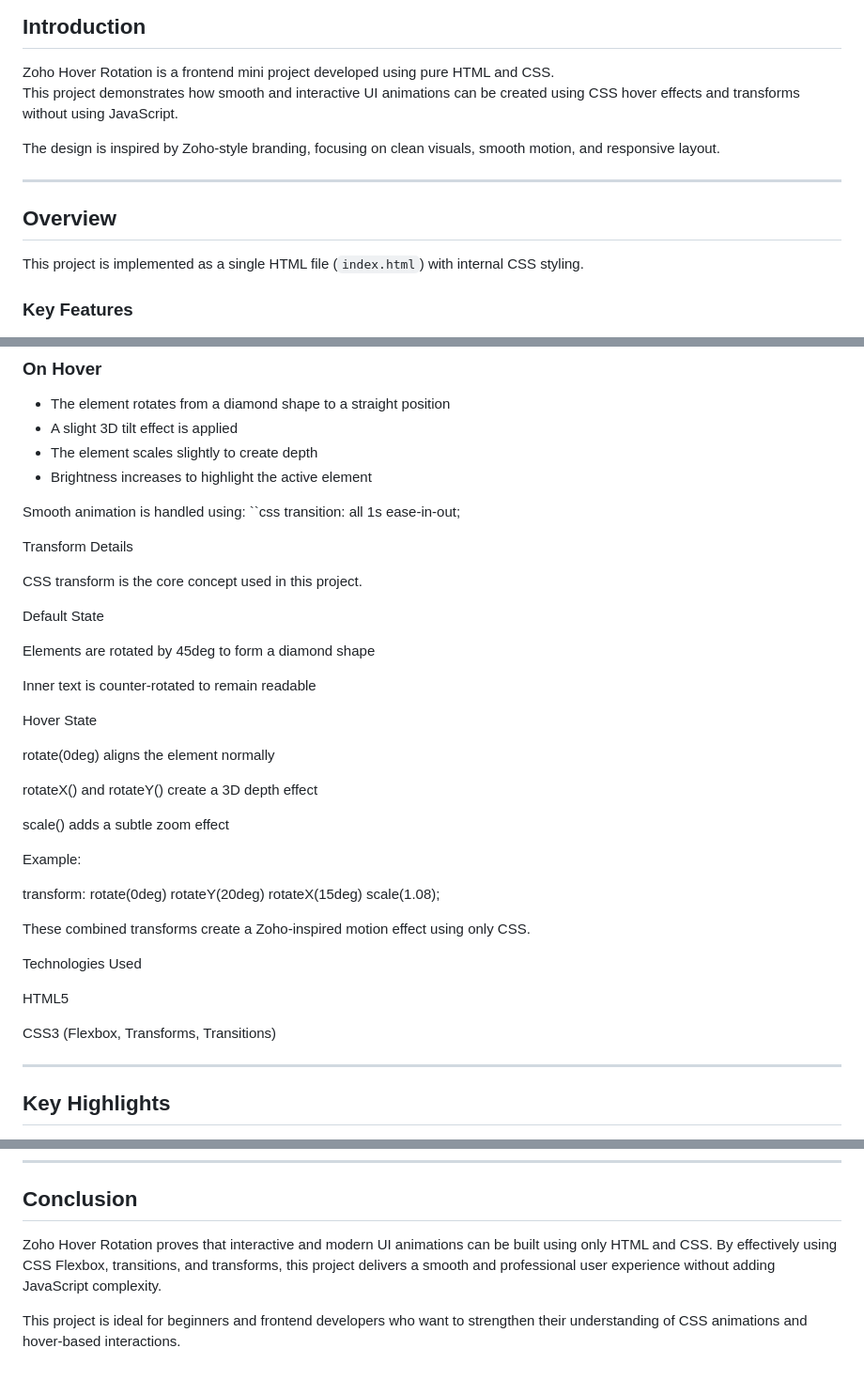
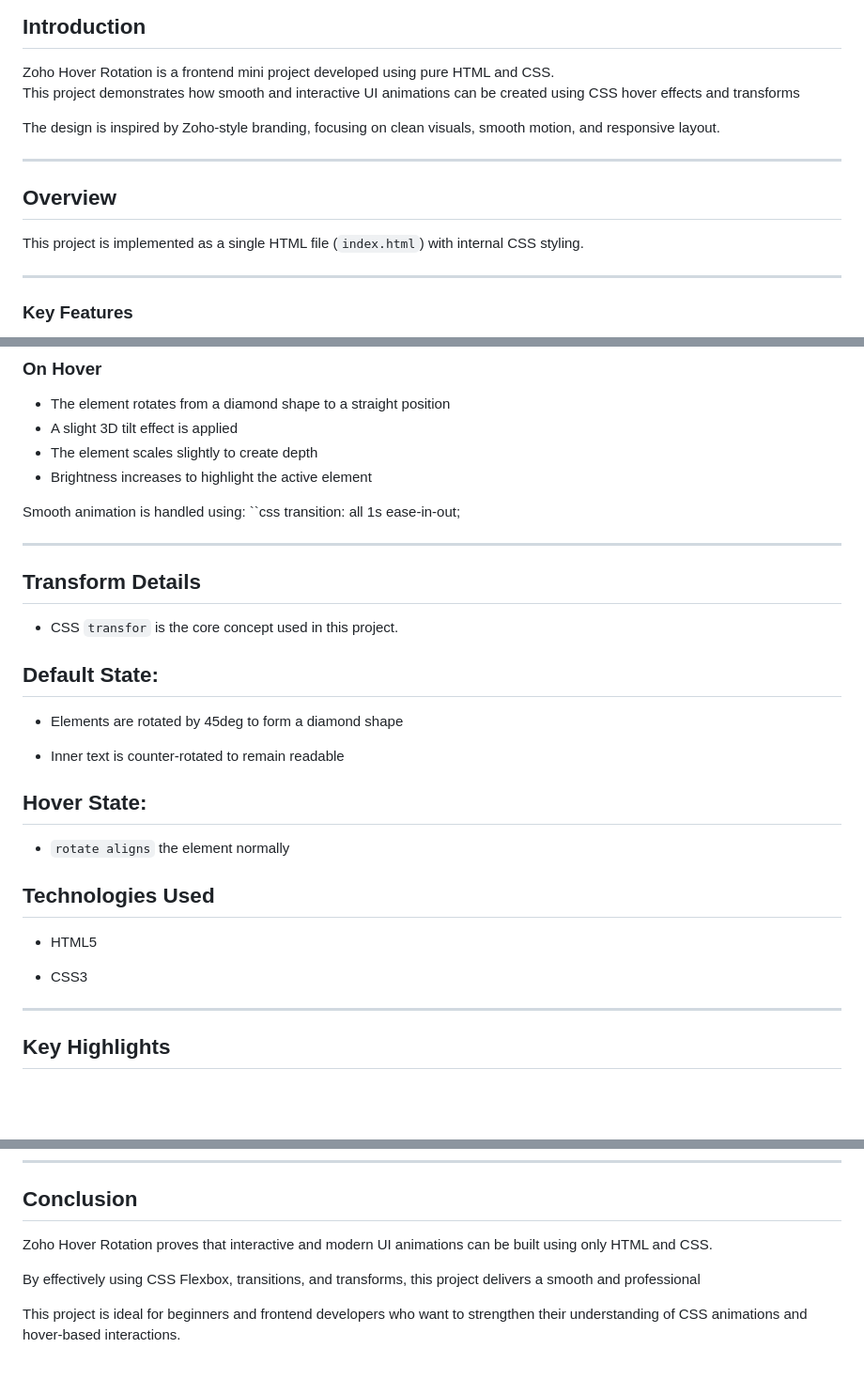
Before and after one commit to Harish-M-5/Zoho-Logo-Hover-Rotation, a Markdown page: README.md, 3 parts joined by grey strips. Shown at 94% size. Drawn GitHub-style; blank space fills up the shorter version.

```diff
--- a/README.md
+++ b/README.md
@@ -5,7 +5,7 @@ Zoho Hover Rotation is a simple frontend project built using pure HTML and CSS t
 
 ## Introduction
 Zoho Hover Rotation is a frontend mini project developed using pure HTML and CSS.
-This project demonstrates how smooth and interactive UI animations can be created using CSS hover effects and transforms without using JavaScript.
+This project demonstrates how smooth and interactive UI animations can be created using CSS hover effects and transforms
 
 The design is inspired by Zoho-style branding, focusing on clean visuals, smooth motion, and responsive layout.
 
@@ -13,6 +13,8 @@ The design is inspired by Zoho-style branding, focusing on clean visuals, smooth
 
 ## Overview
 This project is implemented as a single HTML file (`index.html`) with internal CSS styling.
+
+---
 
 ### Key Features
 - No JavaScript used
@@ -52,36 +54,30 @@ Smooth animation is handled using:
 ``css
 transition: all 1s ease-in-out;
 
-Transform Details
+---
 
-CSS transform is the core concept used in this project.
+## Transform Details
 
-Default State
-
-Elements are rotated by 45deg to form a diamond shape
-
-Inner text is counter-rotated to remain readable
-
-Hover State
-
-rotate(0deg) aligns the element normally
-
-rotateX() and rotateY() create a 3D depth effect
-
-scale() adds a subtle zoom effect
-
-Example:
-
-transform: rotate(0deg) rotateY(20deg) rotateX(15deg) scale(1.08);
+- CSS `transfor` is the core concept used in this project.
 
 
-These combined transforms create a Zoho-inspired motion effect using only CSS.
+## Default State:
 
-Technologies Used
+- Elements are rotated by 45deg to form a diamond shape
 
-HTML5
+- Inner text is counter-rotated to remain readable
 
-CSS3 (Flexbox, Transforms, Transitions)
+## Hover State:
+
+- `rotate aligns` the element normally
+
+
+
+## Technologies Used
+
+- HTML5
+
+- CSS3
 
 ---
 
@@ -121,6 +117,8 @@ https://github.com/user-attachments/assets/654d7635-9af0-44e9-9613-8f6ed80b936e
 ## Conclusion
 
 Zoho Hover Rotation proves that interactive and modern UI animations can be built using only HTML and CSS.
-By effectively using CSS Flexbox, transitions, and transforms, this project delivers a smooth and professional user experience without adding JavaScript complexity.
+
+
+By effectively using CSS Flexbox, transitions, and transforms, this project delivers a smooth and professional
 
 This project is ideal for beginners and frontend developers who want to strengthen their understanding of CSS animations and hover-based interactions.
```
